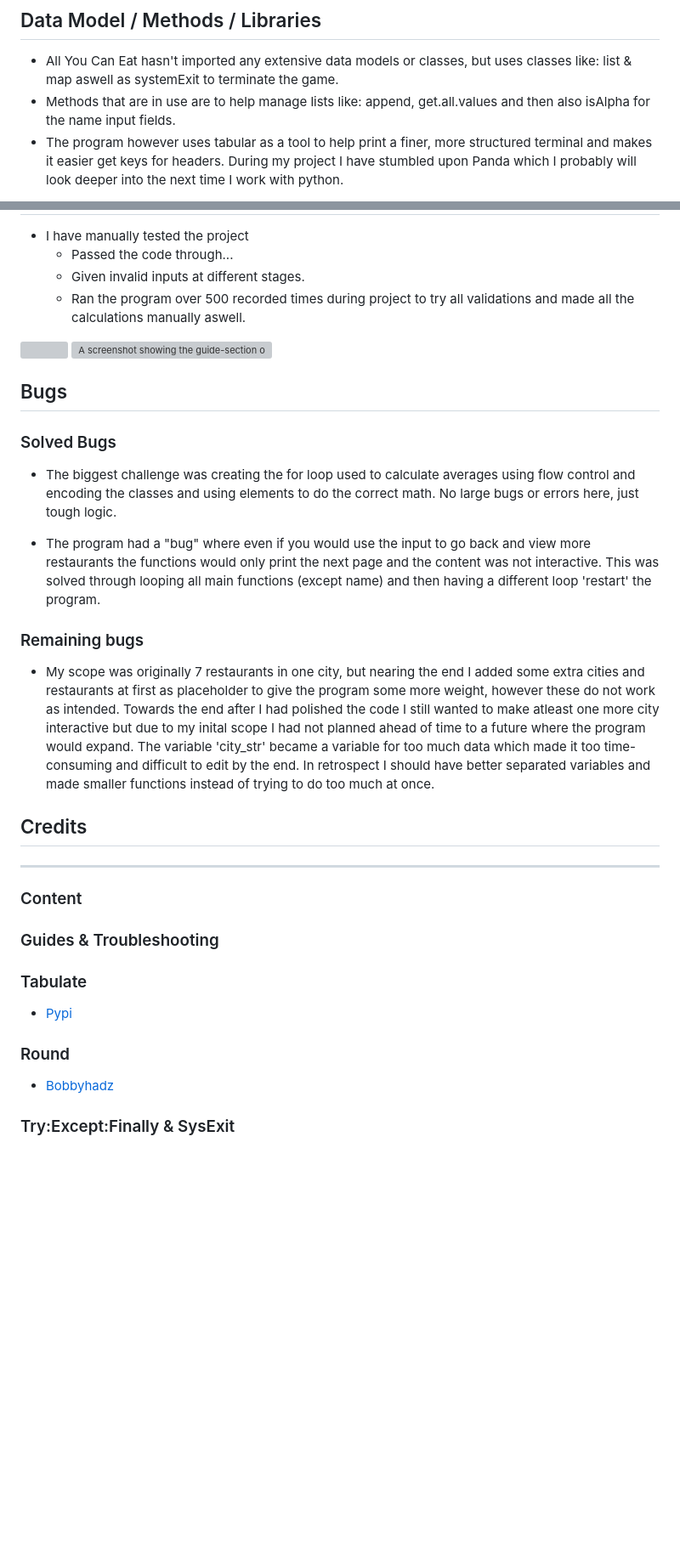
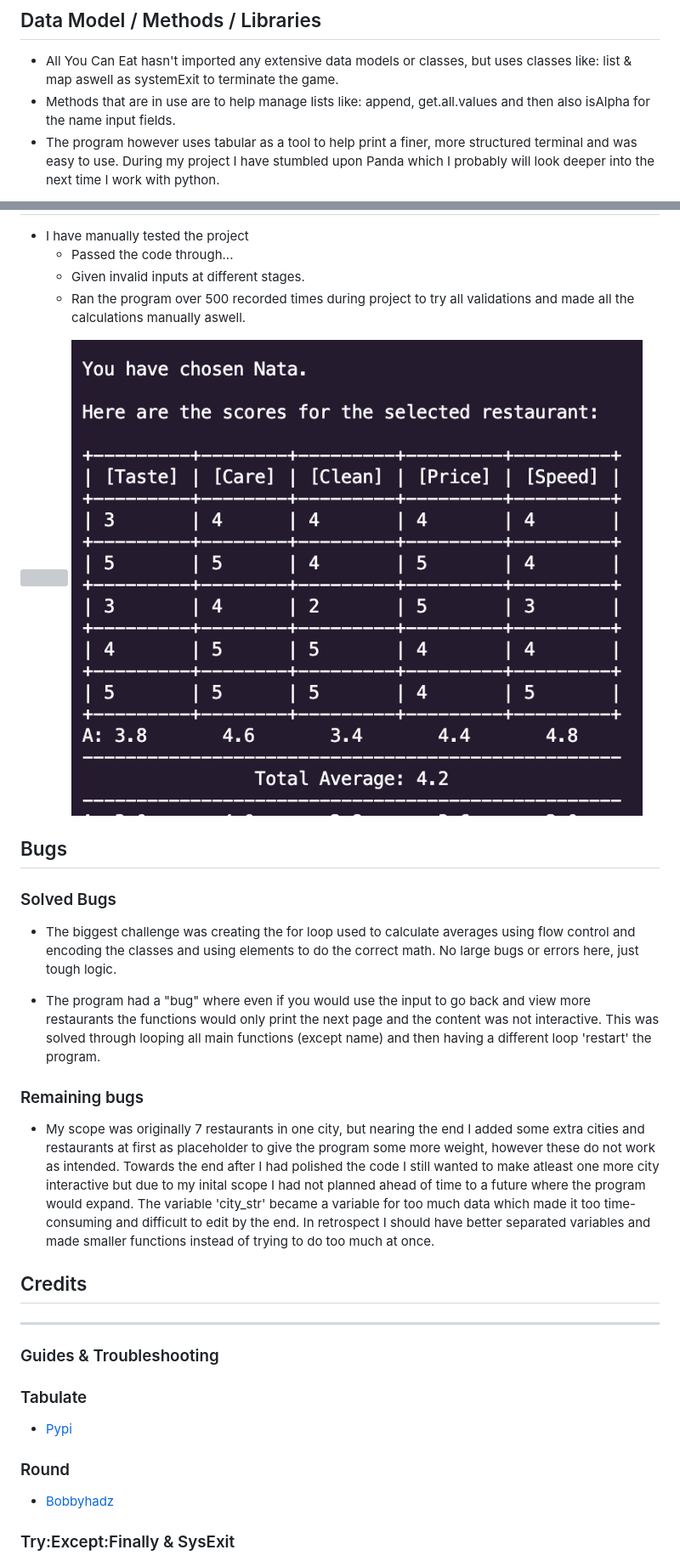
Before and after one commit to J-A-S-M-I-N-J/all-you-can-eat, a Markdown page: README.md, 2 parts joined by grey strips. Shown: that part at 85% size. Rendered like a GitHub page; pictures changed too: images/grid_average.png (added); blank space fills up the shorter version; grey boxes are pictures that could not be loaded.

```diff
--- a/README.md
+++ b/README.md
@@ -40,5 +38,5 @@
 
  - All You Can Eat hasn't imported any extensive data models or classes, but uses classes like: list & map aswell as systemExit to terminate the game.
  - Methods that are in use are to help manage lists like: append, get.all.values and then also isAlpha for the name input fields.
- - The program however uses tabular as a tool to help print a finer, more structured terminal and makes it easier get keys for headers. During my project I have stumbled upon Panda which I probably will look deeper into the next time I work with python.
+ - The program however uses tabular as a tool to help print a finer, more structured terminal and was easy to use. During my project I have stumbled upon Panda which I probably will look deeper into the next time I work with python.
 
@@ -51,7 +47,7 @@
   - Ran the program over 500 recorded times during project to try all validations
   and made all the calculations manually aswell.
 
-<img> ![A screenshot showing the guide-section of the page](assets/images/guide-jasmin.png)
+<img> ![Grid & Averages](images/grid_average.png)
 
 ## Bugs
 
@@ -61,22 +57,21 @@
 
   - The program had a "bug" where even if you would use the input to go back and view more restaurants the functions would only print the next page and the content was not interactive. This was solved through looping all main functions (except name) and then having a different loop 'restart' the program.
 
-### Remaining bugs
+  ### Remaining bugs
 
   - My scope was originally 7 restaurants in one city, but nearing the end I added some extra cities and restaurants at first as placeholder to give the program some more weight, however these do not work as intended. Towards the end after I had polished the code I still wanted to make atleast one more city interactive but due to my inital scope I had not planned ahead of time to a future where the program would expand. The variable 'city_str' became a variable for too much data which made it too time-consuming and difficult to edit by the end. In retrospect I should have better separated variables and made smaller functions instead of trying to do too much at once.
 
 
- ## Credits
+## Credits
 ---
- ### Content
 
- ### Guides & Troubleshooting
+### Guides & Troubleshooting
 
- ### Tabulate
+### Tabulate
 
 - [Pypi](https://pypi.org/project/tabulate/)
 
- ### Round
+### Round
 
 - [Bobbyhadz](https://bobbyhadz.com/blog/python-round-number-to-1-decimal#:~:text=Use%20the%20round()%20function,precision%20after%20the%20decimal%20point.)
 
```
Also changed, not shown: other parts of README.md (+2 -6 lines), images/ff_survey.png (added), images/text_prints.png (added).
